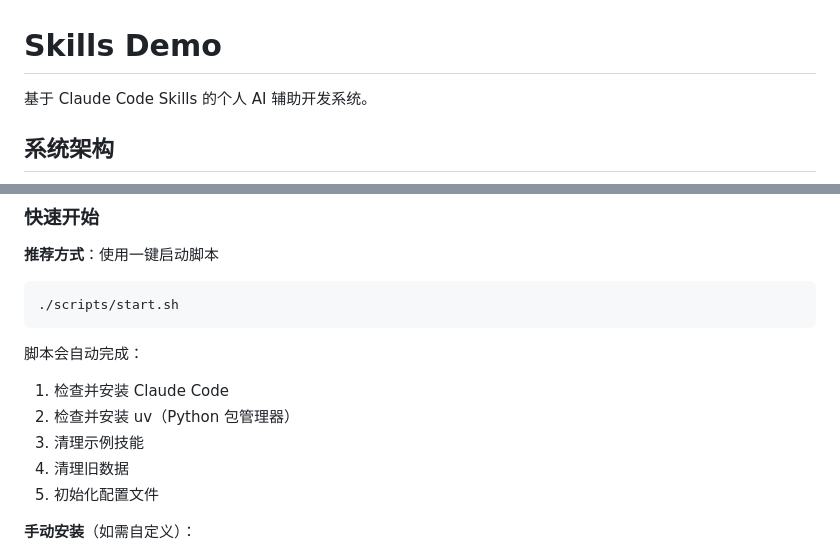
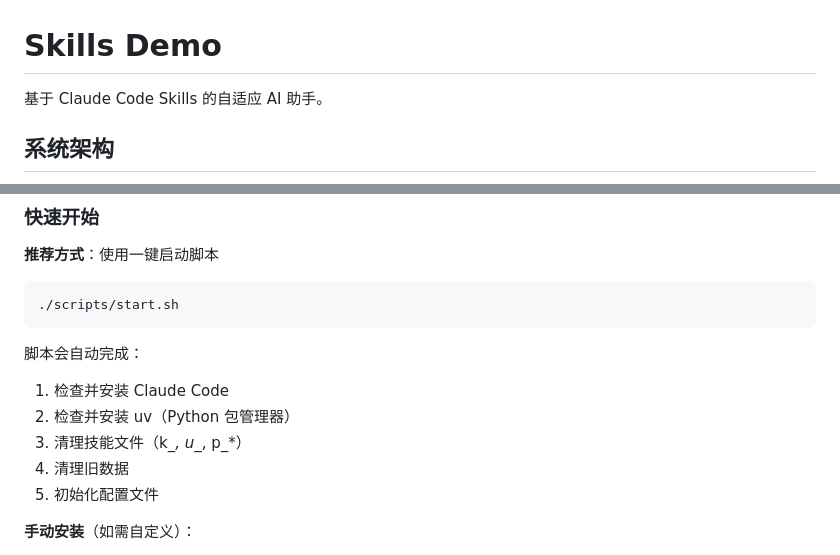
Before and after one commit to gqy20/Skills_demo, a Markdown page: README.md, 2 parts joined by grey strips. Rendered like a GitHub page.

```diff
--- a/README.md
+++ b/README.md
@@ -1,6 +1,6 @@
 # Skills Demo
 
-基于 Claude Code Skills 的个人 AI 辅助开发系统。
+基于 Claude Code Skills 的自适应 AI 助手。
 
 ## 系统架构
 
@@ -138,7 +142,7 @@ cat results/k01/.reasoning.md
 脚本会自动完成：
 1. 检查并安装 Claude Code
 2. 检查并安装 uv（Python 包管理器）
-3. 清理示例技能
+3. 清理技能文件（k_*, u_*, p_*）
 4. 清理旧数据
 5. 初始化配置文件
 
```
Also changed, not shown: other parts of README.md (+5 -1 lines).
